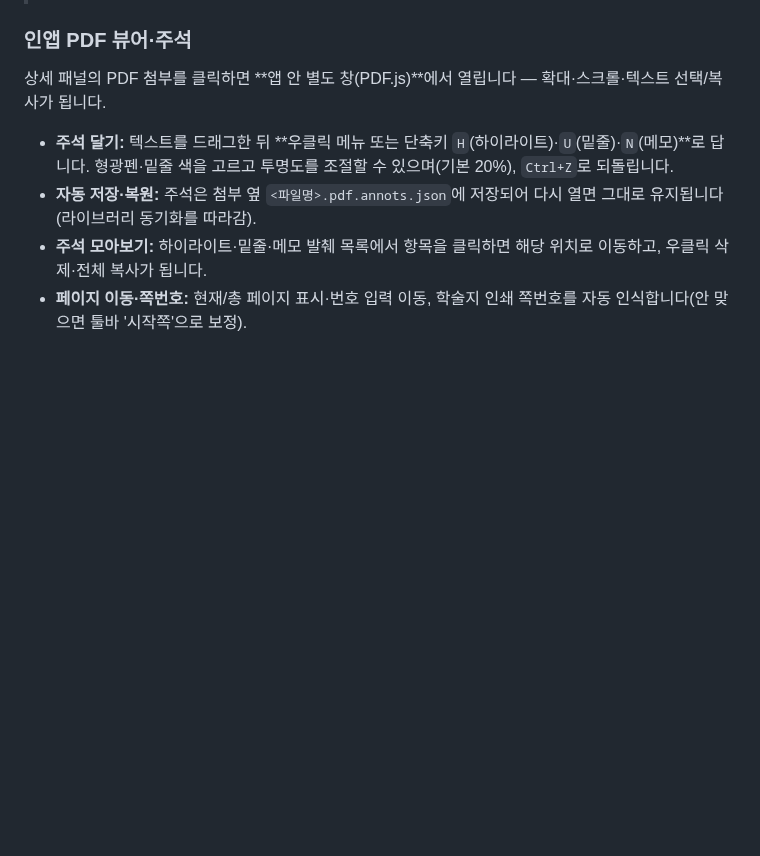
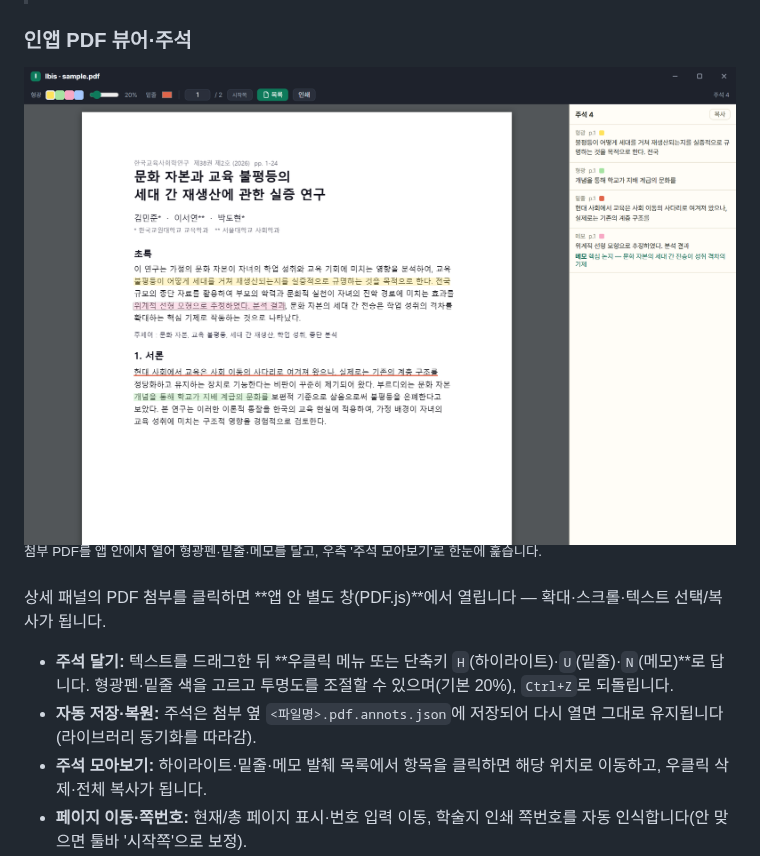
Before and after one commit to dodaseo/ibis-releases, a Markdown page: docs/USAGE.md, the part around the change. Rendered like a GitHub page; pictures changed too: docs/img/08-pdf-viewer.png (added); blank space fills up the shorter version.

```diff
--- a/docs/USAGE.md
+++ b/docs/USAGE.md
@@ -155,6 +155,9 @@
 
 ### 인앱 PDF 뷰어·주석
 
+![인앱 PDF 뷰어 — 하이라이트·밑줄·메모 주석과 주석 모아보기 패널](img/08-pdf-viewer.png)
+<sup>첨부 PDF를 앱 안에서 열어 형광펜·밑줄·메모를 달고, 우측 '주석 모아보기'로 한눈에 훑습니다.</sup>
+
 상세 패널의 PDF 첨부를 클릭하면 **앱 안 별도 창(PDF.js)**에서 열립니다 — 확대·스크롤·텍스트 선택/복사가 됩니다.
 
 - **주석 달기:** 텍스트를 드래그한 뒤 **우클릭 메뉴 또는 단축키 `H`(하이라이트)·`U`(밑줄)·`N`(메모)**로 답니다. 형광펜·밑줄 색을 고르고 투명도를 조절할 수 있으며(기본 20%), `Ctrl+Z`로 되돌립니다.
```
Also changed, not shown: README.md (+3 -0 lines).
